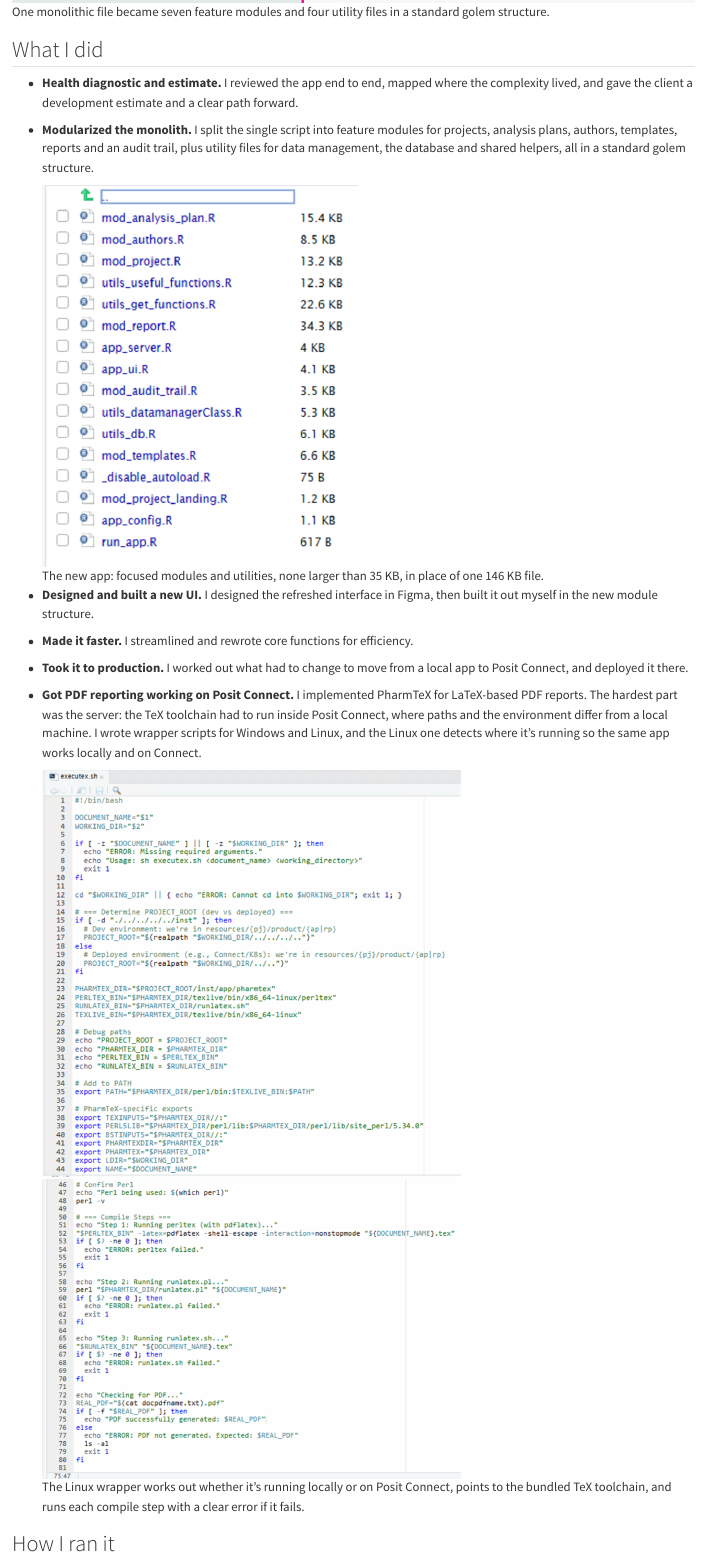
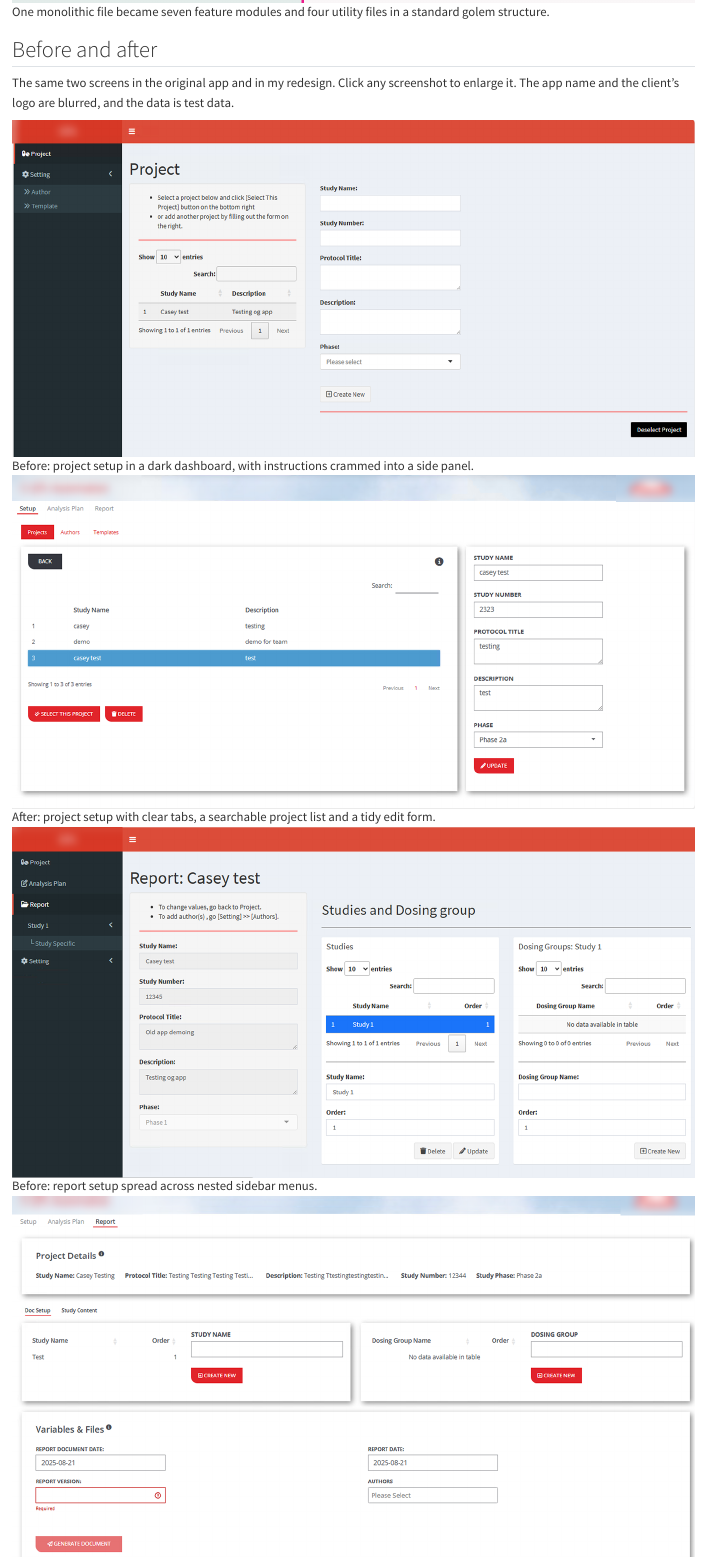
Before and after one commit to caseyag/caseyag.github.io, a Quarto document (work/app-refactor/index.qmd): the page in a window 1100 px wide, from 790 px down. Rendered offline with R 4.5, knitr and Pandoc in place of Quarto, with nearby package versions.

Commit message:
App refactor: before/after UI screenshots (app name and logo blurred), click to enlarge
Co-Authored-By: Claude Opus 5.5 <noreply@anthropic.com>

```diff
--- a/work/app-refactor/index.qmd
+++ b/work/app-refactor/index.qmd
@@ -9,6 +9,7 @@
 twitter-card:
   image-alt: "Before and after: one 146 KB app_final.R file, then twelve focused module and utility files"
 categories: [shiny, golem, refactoring, posit-connect]
+lightbox: true
 ---
 
 A pharma client had a clinical reporting app that worked, but the whole thing lived in one file. I led a health check and refactor to make it maintainable, faster and ready for production.
@@ -18,6 +19,22 @@
 The app was a single `app_final.R`: about 5,400 lines and 146 KB. Every change risked breaking something else, several core functions were slow, and the app only ran locally. The client needed it running in production on Posit Connect, with PDF reporting built in.
 
 ![One monolithic file became seven feature modules and four utility files in a standard golem structure.](thumbnail.png){fig-alt="Before and after: one 146 KB app_final.R file, then twelve focused module and utility files"}
+
+## Before and after
+
+The same two screens in the original app and in my redesign. Click any screenshot to enlarge it. The app name and the client's logo are blurred, and the data is test data.
+
+::: {.column-page layout-ncol=2}
+![Before: project setup in a dark dashboard, with instructions crammed into a side panel.](ui-before-project.png){fig-alt="Original app project screen with a dark sidebar, a red header and a plain form"}
+
+![After: project setup with clear tabs, a searchable project list and a tidy edit form.](ui-after-project.png){fig-alt="Redesigned project screen with Setup, Analysis Plan and Report tabs, a project table and an edit form"}
+:::
+
+::: {.column-page layout-ncol=2}
+![Before: report setup spread across nested sidebar menus.](ui-before-report.png){fig-alt="Original app report screen with study and dosing group tables and nested sidebar navigation"}
+
+![After: report setup on one page, with project details up top, studies and dosing groups side by side, and inline validation.](ui-after-report.png){fig-alt="Redesigned report screen with a project details summary, study and dosing group panels, and a form showing a required-field message"}
+:::
 
 ## What I did
 
```
Also changed, not shown: work/app-refactor/ui-after-project.png (added), work/app-refactor/ui-after-report.png (added), work/app-refactor/ui-before-project.png (added), work/app-refactor/ui-before-report.png (added).
